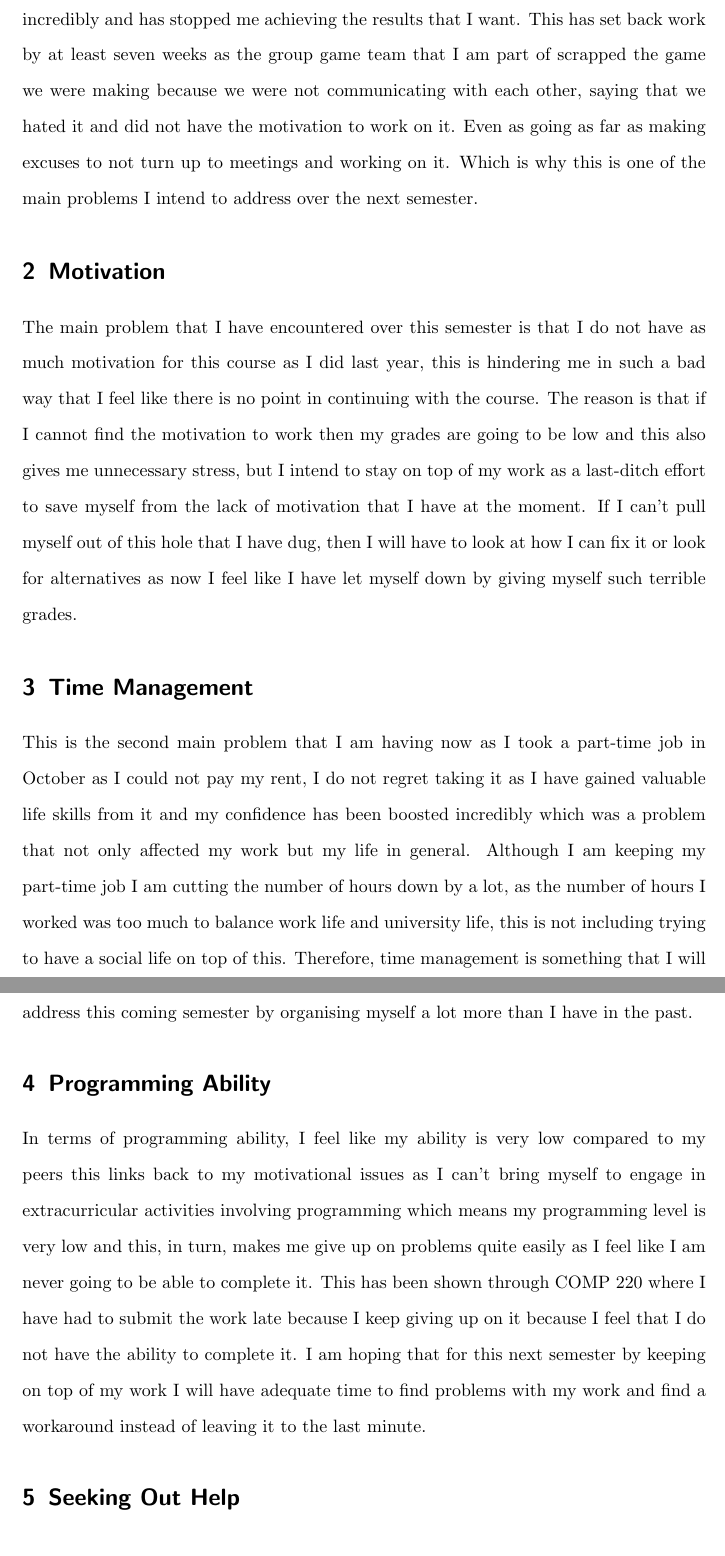
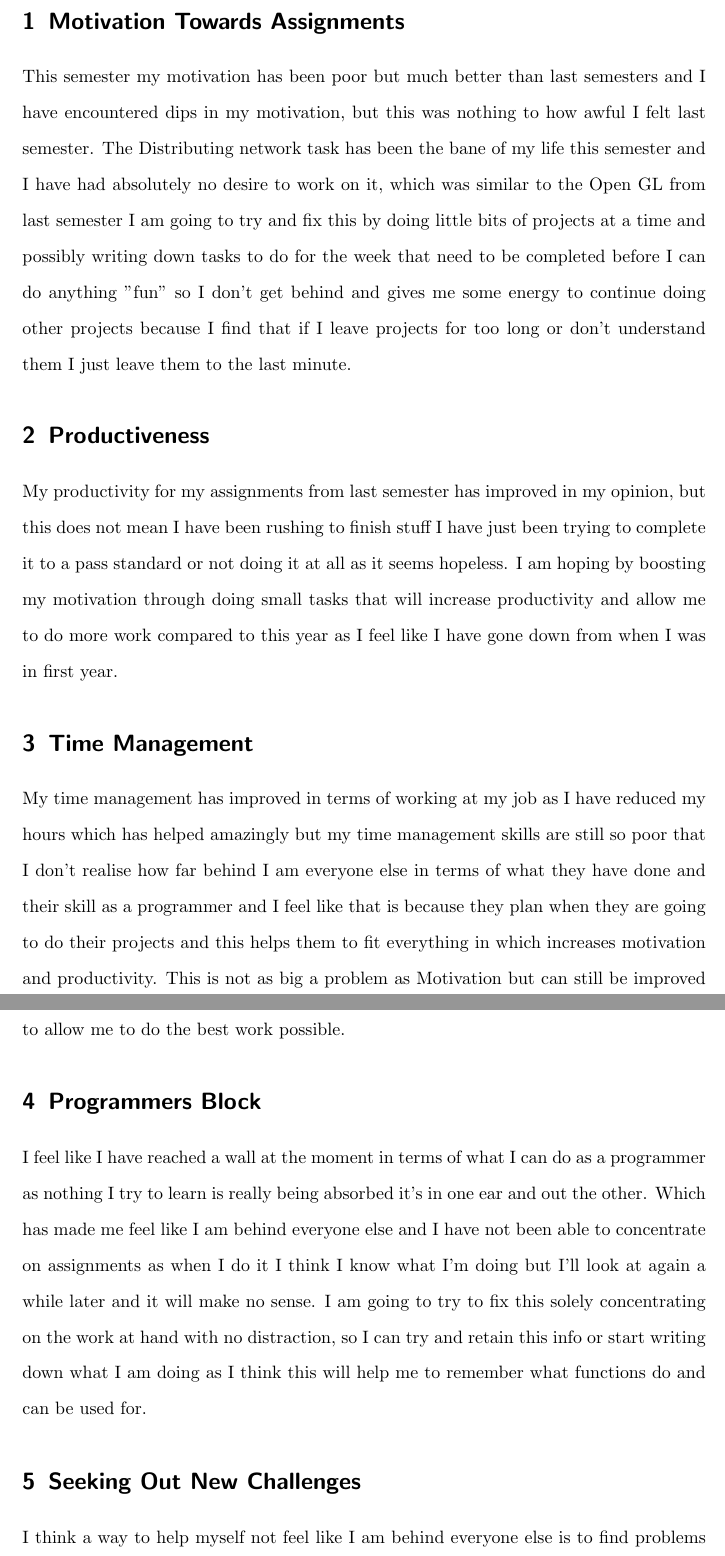
Before and after one commit to CallumPank/COMP240---CPD, a LaTeX document (CPD Report.tex): two parts of pages 2 and 3 of 4, joined at a grey line, cut at the place of the change. Compiled offline with pdfLaTeX; a missing bibliography style is replaced by a similar one.

Commit message:
Finished

```diff
--- a/CPD Report.tex
+++ b/CPD Report.tex
@@ -36,20 +34,20 @@ I feel like I have learnt quite a lot while on this course. I only wish we had n
-This year I have been incredibly bad at communicating with my team although it has gotten better through the semester, it can always be better, this has hindered my work incredibly and has stopped me achieving the results that I want. This has set back work by at least seven weeks as the group game team that I am part of scrapped the game we were making because we were not communicating with each other,  saying that we hated it and did not have the motivation to work on it. Even as going as far as making excuses to not turn up to meetings and working on it. Which is why this is one of the main problems I intend to address over the next semester.
+\section{Motivation Towards Assignments}
+This semester my motivation has been poor but much better than last semesters and I have encountered dips in my motivation, but this was nothing to how awful I felt last semester. The Distributing network task has been the bane of my life this semester and I have had absolutely no desire to work on it, which was similar to the Open GL from last semester I am going to try and fix this by doing little bits of projects at a time and possibly writing down tasks to do for the week that need to be completed before I can do anything "fun" so I don't get behind and gives me some energy to continue doing other projects because I find that if I leave projects for too long or don't understand them I just leave them to the last minute.
 
-\section{Motivation}
-The main problem that I have encountered over this semester is that I do not have as much motivation for this course as I did last year, this is hindering me in such a bad way that I feel like there is no point in continuing with the course. The reason is that if I cannot find the motivation to work then my grades are going to be low and this also gives me unnecessary stress, but I intend to stay on top of my work as a last-ditch effort to save myself from the lack of motivation that I have at the moment. If I can't pull myself out of this hole that I have dug, then I will have to look at how I can fix it or look for alternatives as now I feel like I have let myself down by giving myself such terrible grades.
+\section{Productiveness}
+My productivity for my assignments from last semester has improved in my opinion, but this does not mean I have been rushing to finish stuff I have just been trying to complete it to a pass standard or not doing it at all as it seems hopeless. I am hoping by boosting my motivation through doing small tasks that will increase productivity and allow me to do more work compared to this year as I feel like I have gone down from when I was in first year.
 
 \section {Time Management}
-This is the second main problem that I am having now as I took a part-time job in October as I could not pay my rent, I do not regret taking it as I have gained valuable life skills from it and my confidence has been boosted incredibly which was a problem that not only affected my work but my life in general. Although I am keeping my part-time job I am cutting the number of hours down by a lot, as the number of hours I worked was too much to balance work life and university life, this is not including trying to have a social life on top of this. Therefore, time management is something that I will address this coming semester by organising myself a lot more than I have in the past.
+My time management has improved in terms of working at my job as I have reduced my hours which has helped amazingly but my time management skills are still so poor that I don't realise how far behind I am everyone else in terms of what they have done and their skill as a programmer and I feel like that is because they plan when they are going to do their projects and this helps them to fit everything in which increases motivation and productivity. This is not as big a problem as Motivation but can still be improved to allow me to do the best work possible.
 
-\section {Programming Ability}
-In terms of programming ability, I feel like my ability is very low compared to my peers this links back to my motivational issues as I can't bring myself to engage in extracurricular activities involving programming which means my programming level is very low and this, in turn, makes me give up on problems quite easily as I feel like I am never going to be able to complete it. This has been shown through COMP 220 where I have had to submit the work late because I keep giving up on it because I feel that I do not have the ability to complete it. I am hoping that for this next semester by keeping on top of my work I will have adequate time to find problems with my work and find a workaround instead of leaving it to the last minute.
+\section {Programmers Block}
+I feel like I have reached a wall at the moment in terms of what I can do as a programmer as nothing I try to learn is really being absorbed it's in one ear and out the other. Which has made me feel like I am behind everyone else and I have not been able to concentrate on assignments as when I do it I think I know what I’m doing but I’ll look at again a while later and it will make no sense. I am going to try to fix this solely concentrating on the work at hand with no distraction, so I can try and retain this info or start writing down what I am doing as I think this will help me to remember what functions do and can be used for.
 
-\section {Seeking Out Help}
-This year I have been incredibly bad at seeking out help for my work this is also a reason that my work has been of a very low standard, this is why for this semester, I am going to be asking for help on a regular basis . As I feel like I could have at least avoided a few of the problems I have discussed before if I had asked for help, or at least get some extracurricular activities to do with the topic being discussed as I feel like that will improve my work ethic and my programming proficiency.
+\section {Seeking Out New Challenges}
+I think a way to help myself not feel like I am behind everyone else is to find problems that are challenging and try to solve them instead of going for the easy way out. I just need to do that in my own time now as if I try to do that during assignments I will get stressed and probably have to stop what I am doing and will try to work on something else.
 
 \section*{Conclusion}
 In this report, I have identified 5 key skills that I need to work on in the coming semester and how I can improve them. These will hopefully not become burdens for the rest of the semester as I plan on focusing on these problems to improve my work and motivation towards the course.
-
 
 
 
```
Also changed, not shown: CPD Report.pdf (added), References.bib (deleted), CPD Report.tex (4 more changed lines), 1 other file.
